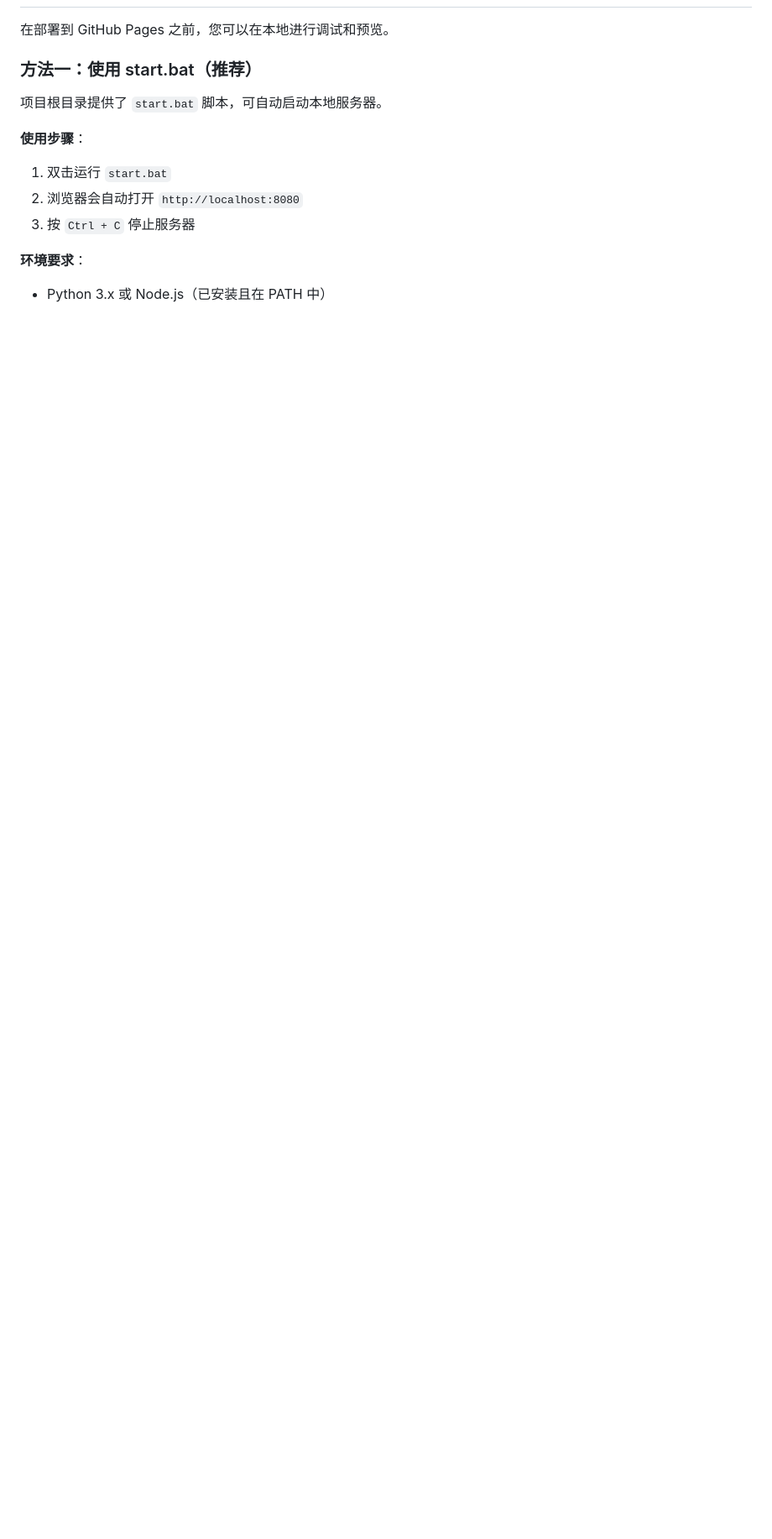
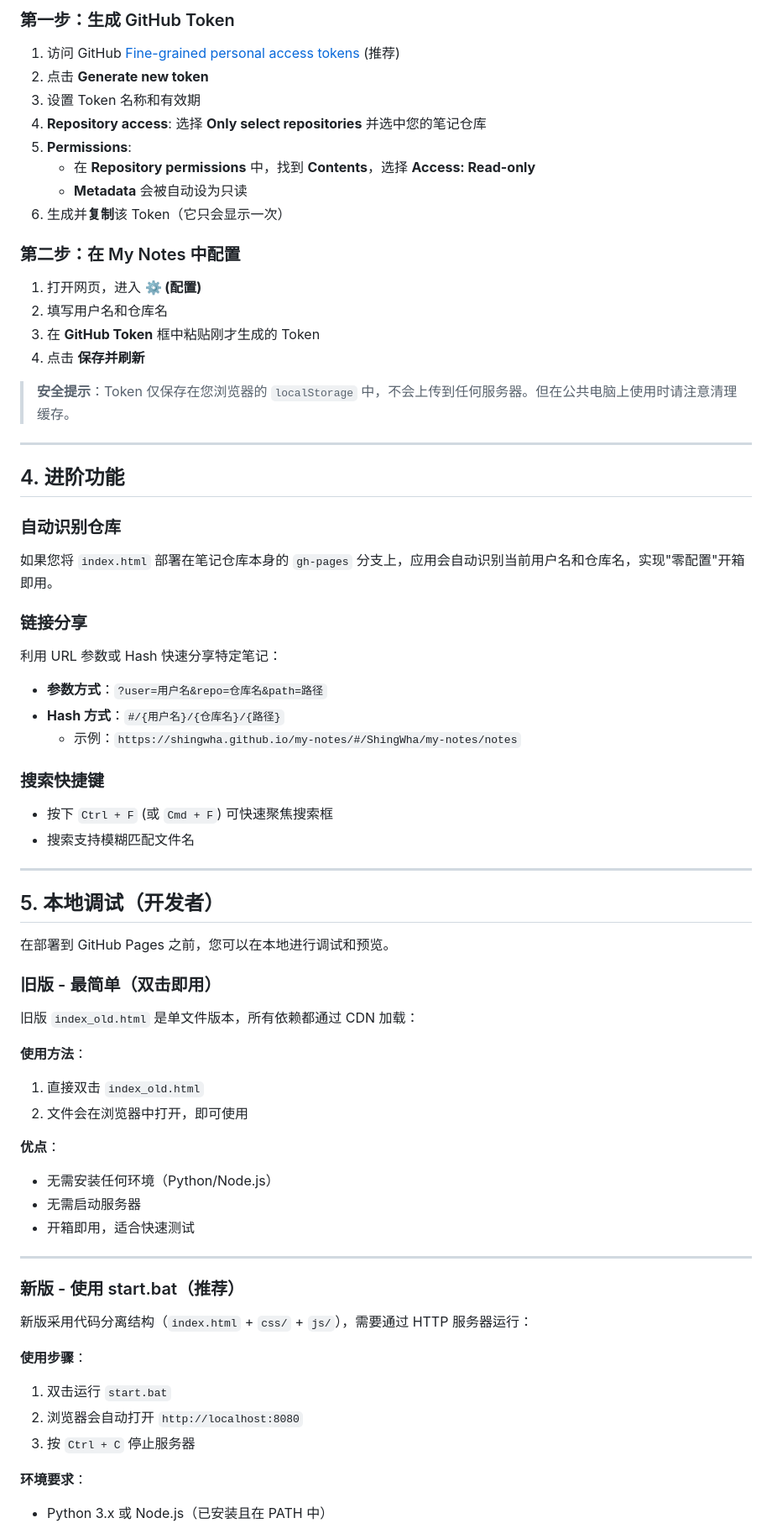
Before and after one commit to Shingwha/my-notes, a Markdown page: 部署教程.md, the part around the change printed below. Shown: that part at 84% size. GitHub-like rendering; blank space fills up the shorter version.

```diff
--- a/部署教程.md
+++ b/部署教程.md
@@ -8,9 +84,68 @@
+### 第一步：生成 GitHub Token
+
+1. 访问 GitHub [Fine-grained personal access tokens](https://github.com/settings/tokens?type=beta) (推荐)
+2. 点击 **Generate new token**
+3. 设置 Token 名称和有效期
+4. **Repository access**: 选择 **Only select repositories** 并选中您的笔记仓库
+5. **Permissions**:
+   - 在 **Repository permissions** 中，找到 **Contents**，选择 **Access: Read-only**
+   - **Metadata** 会被自动设为只读
+6. 生成并**复制**该 Token（它只会显示一次）
+
+### 第二步：在 My Notes 中配置
+
+1. 打开网页，进入 **⚙ (配置)**
+2. 填写用户名和仓库名
+3. 在 **GitHub Token** 框中粘贴刚才生成的 Token
+4. 点击 **保存并刷新**
+
+> **安全提示**：Token 仅保存在您浏览器的 `localStorage` 中，不会上传到任何服务器。但在公共电脑上使用时请注意清理缓存。
+
+---
+
+## 4. 进阶功能
+
+### 自动识别仓库
+
+如果您将 `index.html` 部署在笔记仓库本身的 `gh-pages` 分支上，应用会自动识别当前用户名和仓库名，实现"零配置"开箱即用。
+
+### 链接分享
+
+利用 URL 参数或 Hash 快速分享特定笔记：
+
+- **参数方式**：`?user=用户名&repo=仓库名&path=路径`
+- **Hash 方式**：`#/{用户名}/{仓库名}/{路径}`
+  - 示例：`https://shingwha.github.io/my-notes/#/ShingWha/my-notes/notes`
+
+### 搜索快捷键
+
+- 按下 `Ctrl + F` (或 `Cmd + F`) 可快速聚焦搜索框
+- 搜索支持模糊匹配文件名
+
+---
+
+## 5. 本地调试（开发者）
 
 在部署到 GitHub Pages 之前，您可以在本地进行调试和预览。
 
-### 方法一：使用 start.bat（推荐）
+### 旧版 - 最简单（双击即用）
 
-项目根目录提供了 `start.bat` 脚本，可自动启动本地服务器。
+旧版 `index_old.html` 是单文件版本，所有依赖都通过 CDN 加载：
+
+**使用方法**：
+1. 直接双击 `index_old.html`
+2. 文件会在浏览器中打开，即可使用
+
+**优点**：
+- 无需安装任何环境（Python/Node.js）
+- 无需启动服务器
+- 开箱即用，适合快速测试
+
+---
+
+### 新版 - 使用 start.bat（推荐）
+
+新版采用代码分离结构（`index.html` + `css/` + `js/`），需要通过 HTTP 服务器运行：
 
 **使用步骤**：
 1. 双击运行 `start.bat`
```
Also changed, not shown: other parts of 部署教程.md (+93 -92 lines).
